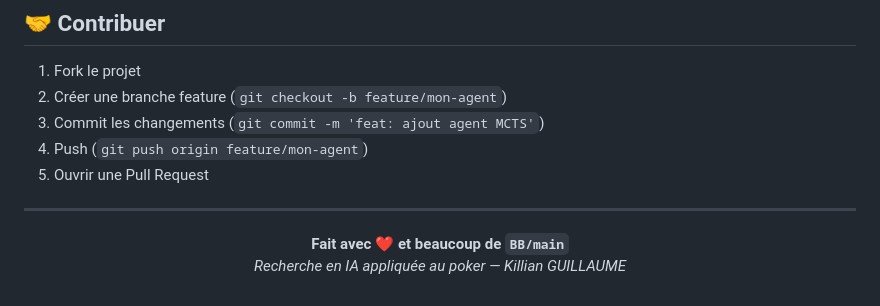
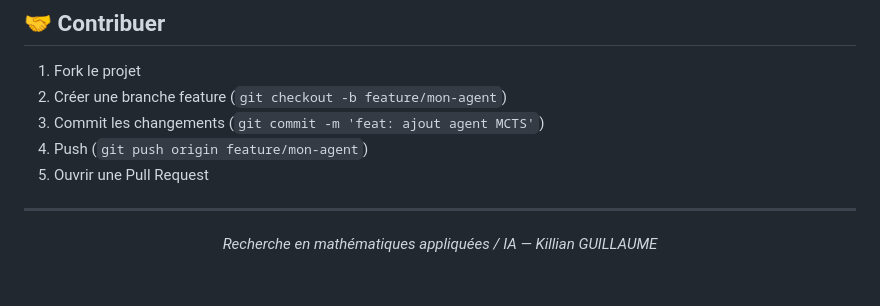
Before and after one commit to KillianGUILLAUME/RL_phase2, a Markdown page: README.md, the part around one of its changes. GitHub-like rendering.

```diff
--- a/README.md
+++ b/README.md
@@ -558,6 +583,5 @@ config = FullTrainingConfig.load('configs/ma_config.json')
 ---
 
 <p align="center">
-  <strong>Fait avec ❤️ et beaucoup de <code>BB/main</code></strong><br>
-  <em>Recherche en IA appliquée au poker — Killian GUILLAUME</em>
+  <em>Recherche en mathématiques appliquées / IA — Killian GUILLAUME</em>
 </p>
```
Also changed, not shown: other parts of README.md (+36 -11 lines).
